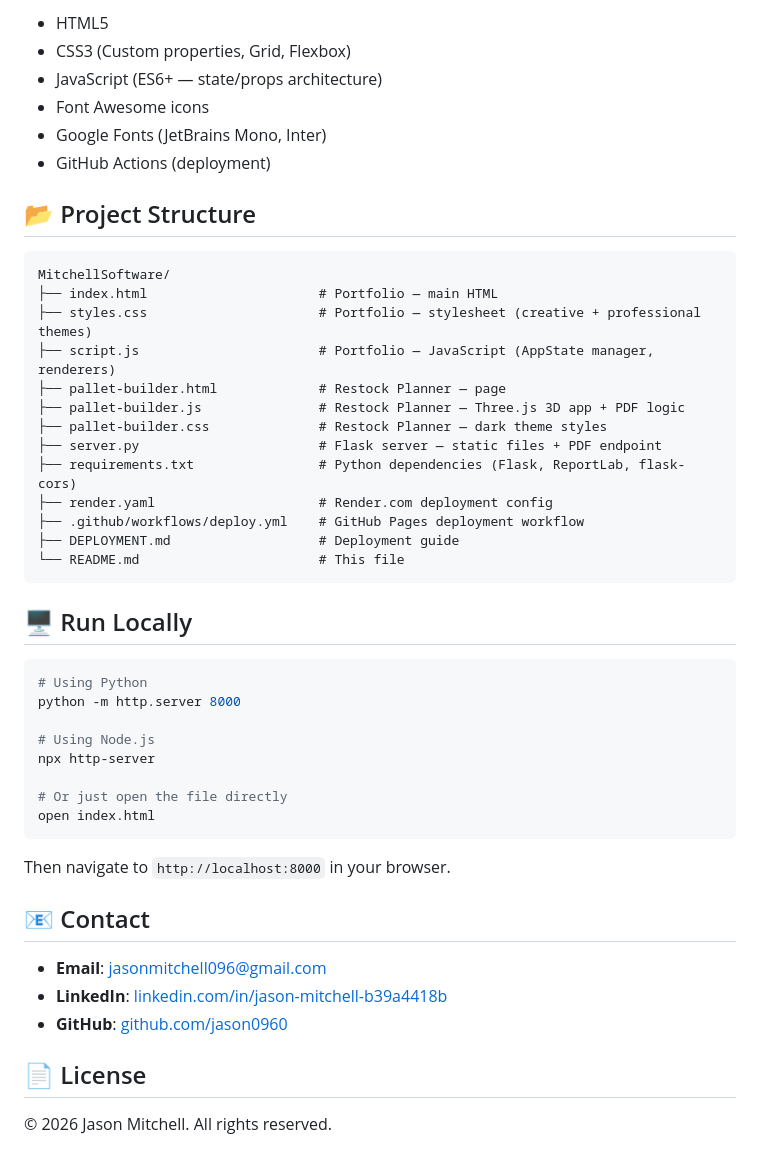
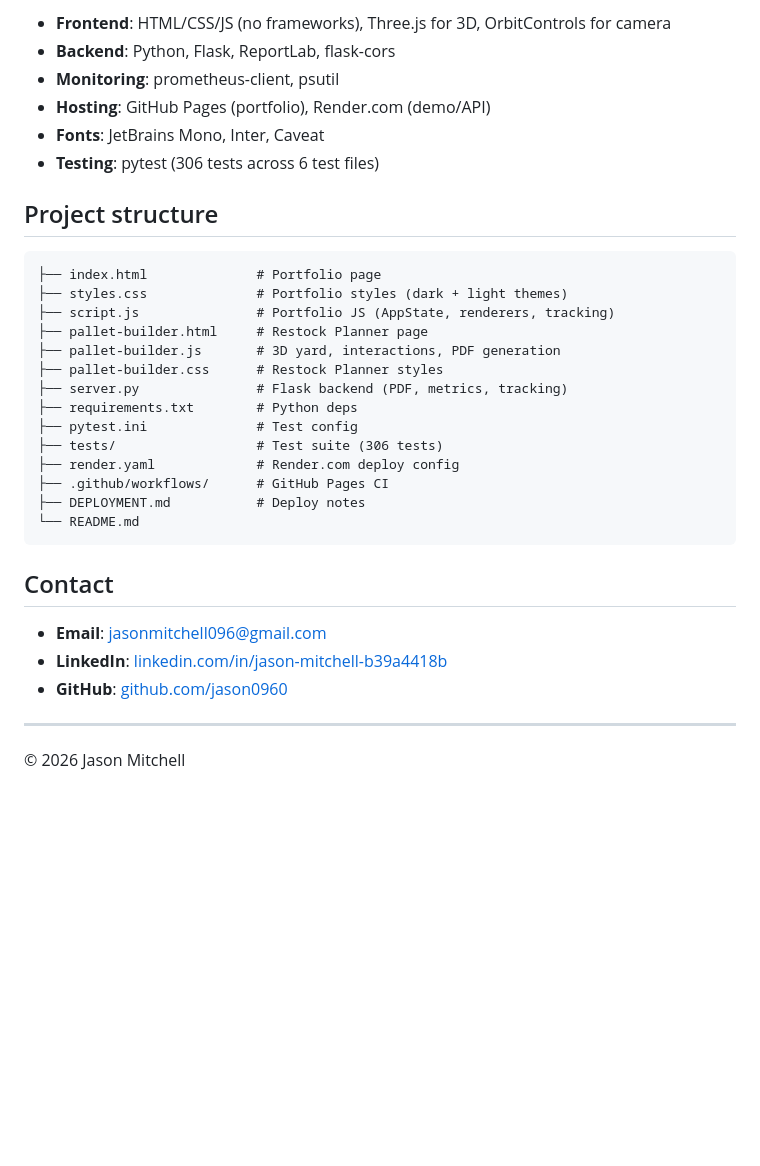
Before and after one commit to jason0960/MitchellSoftware, a Markdown page: README.md, the part around one of its changes. Rendered like a GitHub page; blank space fills up the shorter version.

````diff
--- a/README.md
+++ b/README.md
@@ -48,50 +71,36 @@ Then open `http://localhost:5000`
 
-- HTML5
-- CSS3 (Custom properties, Grid, Flexbox)
-- JavaScript (ES6+ — state/props architecture)
-- Font Awesome icons
-- Google Fonts (JetBrains Mono, Inter)
-- GitHub Actions (deployment)
+- **Frontend**: HTML/CSS/JS (no frameworks), Three.js for 3D, OrbitControls for camera
+- **Backend**: Python, Flask, ReportLab, flask-cors
+- **Monitoring**: prometheus-client, psutil
+- **Hosting**: GitHub Pages (portfolio), Render.com (demo/API)
+- **Fonts**: JetBrains Mono, Inter, Caveat
+- **Testing**: pytest (306 tests across 6 test files)
 
-## 📂 Project Structure
+## Project structure
 
 ```
-MitchellSoftware/
-├── index.html                      # Portfolio — main HTML
-├── styles.css                      # Portfolio — stylesheet (creative + professional themes)
-├── script.js                       # Portfolio — JavaScript (AppState manager, renderers)
-├── pallet-builder.html             # Restock Planner — page
-├── pallet-builder.js               # Restock Planner — Three.js 3D app + PDF logic
-├── pallet-builder.css              # Restock Planner — dark theme styles
-├── server.py                       # Flask server — static files + PDF endpoint
-├── requirements.txt                # Python dependencies (Flask, ReportLab, flask-cors)
-├── render.yaml                     # Render.com deployment config
-├── .github/workflows/deploy.yml    # GitHub Pages deployment workflow
-├── DEPLOYMENT.md                   # Deployment guide
-└── README.md                       # This file
+├── index.html              # Portfolio page
+├── styles.css              # Portfolio styles (dark + light themes)
+├── script.js               # Portfolio JS (AppState, renderers, tracking)
+├── pallet-builder.html     # Restock Planner page
+├── pallet-builder.js       # 3D yard, interactions, PDF generation
+├── pallet-builder.css      # Restock Planner styles
+├── server.py               # Flask backend (PDF, metrics, tracking)
+├── requirements.txt        # Python deps
+├── pytest.ini              # Test config
+├── tests/                  # Test suite (306 tests)
+├── render.yaml             # Render.com deploy config
+├── .github/workflows/      # GitHub Pages CI
+├── DEPLOYMENT.md           # Deploy notes
+└── README.md
 ```
 
-## 🖥️ Run Locally
-
-```bash
-# Using Python
-python -m http.server 8000
-
-# Using Node.js
-npx http-server
-
-# Or just open the file directly
-open index.html
-```
-
-Then navigate to `http://localhost:8000` in your browser.
-
-## 📧 Contact
+## Contact
 
 - **Email**: [jasonmitchell096@gmail.com](mailto:jasonmitchell096@gmail.com)
 - **LinkedIn**: [linkedin.com/in/jason-mitchell-b39a4418b](https://www.linkedin.com/in/jason-mitchell-b39a4418b)
 - **GitHub**: [github.com/jason0960](https://github.com/jason0960)
 
-## 📄 License
+---
 
-© 2026 Jason Mitchell. All rights reserved.
+© 2026 Jason Mitchell
````
Also changed, not shown: other parts of README.md (+51 -28 lines).
